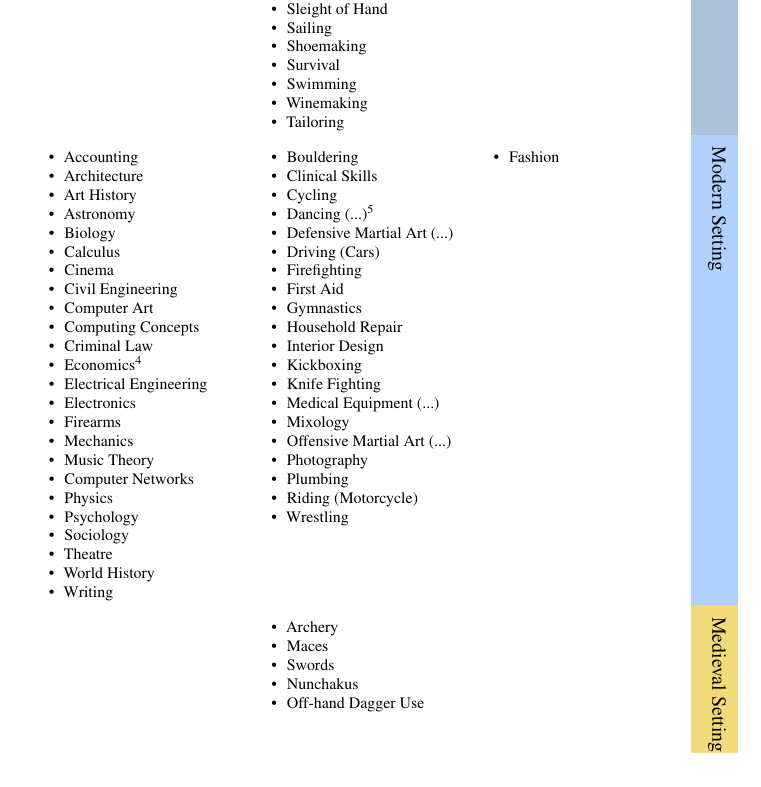
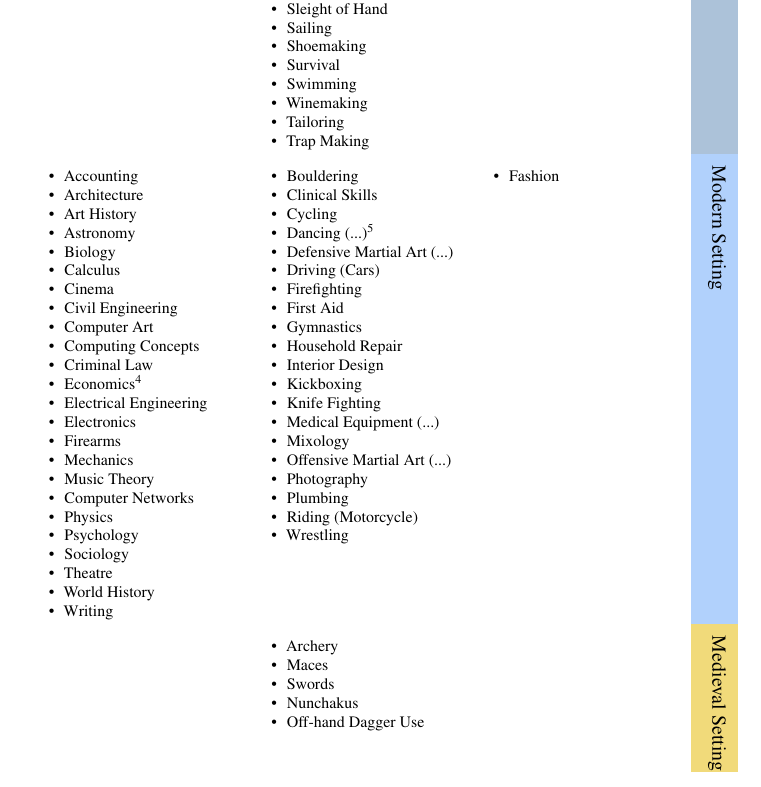
Before and after one commit to sinan-ozel/the-gaming-system, a LaTeX thesis (CharacterGeneration.tex): part of page 4 of 6, cut so that both start at the same text. Compiled offline with pdfLaTeX.

Commit message:
Add Trap Making

```diff
--- a/CharacterGeneration.tex
+++ b/CharacterGeneration.tex
@@ -28,6 +28,7 @@
 		\item Swimming
 		\item Winemaking
 		\item Tailoring
+  		\item Trap Making
 	\end{itemize}
 }
 
```
